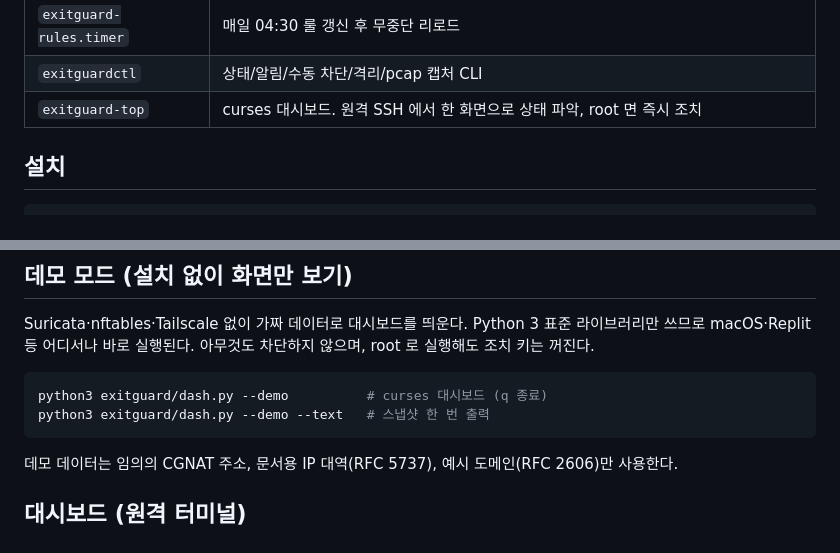
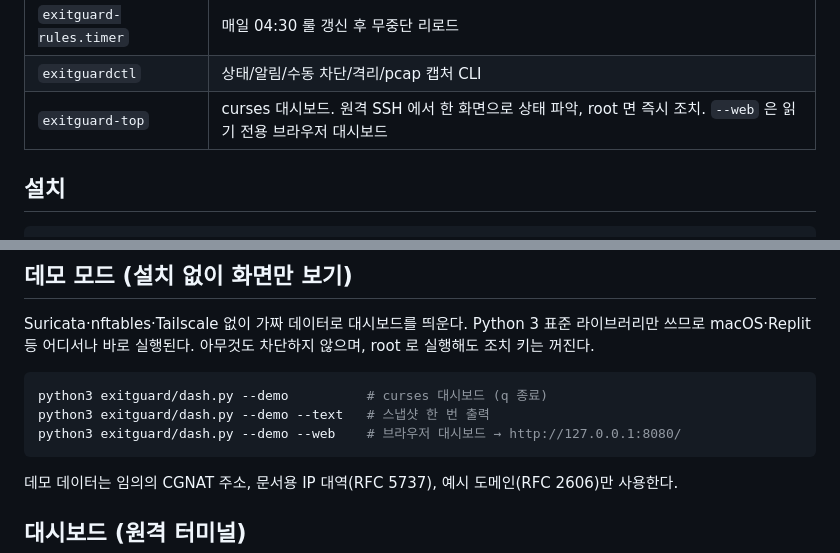
Before and after one commit to misolove/exitguard, a Markdown page: README.md, 2 parts joined by grey strips. GitHub-like rendering.

````diff
--- a/README.md
+++ b/README.md
@@ -23,7 +23,7 @@
 | `exitguard-report.timer` | 매일 09:00 리포트(`/var/log/exitguard/reports/`) + 알림 채널 전송 |
 | `exitguard-rules.timer` | 매일 04:30 룰 갱신 후 무중단 리로드 |
 | `exitguardctl` | 상태/알림/수동 차단/격리/pcap 캡처 CLI |
-| `exitguard-top` | curses 대시보드. 원격 SSH 에서 한 화면으로 상태 파악, root 면 즉시 조치 |
+| `exitguard-top` | curses 대시보드. 원격 SSH 에서 한 화면으로 상태 파악, root 면 즉시 조치. `--web` 은 읽기 전용 브라우저 대시보드 |
 
 ## 설치
 
@@ -60,6 +60,7 @@ macOS·Replit 등 어디서나 바로 실행된다. 아무것도 차단하지
 ```bash
 python3 exitguard/dash.py --demo          # curses 대시보드 (q 종료)
 python3 exitguard/dash.py --demo --text   # 스냅샷 한 번 출력
+python3 exitguard/dash.py --demo --web    # 브라우저 대시보드 → http://127.0.0.1:8080/
 ```
 
 데모 데이터는 임의의 CGNAT 주소, 문서용 IP 대역(RFC 5737), 예시 도메인(RFC 2606)만 사용한다.
````
Also changed, not shown: other parts of README.md (+26 -0 lines), docs/web-demo-phone.png (added), 3 other files.
